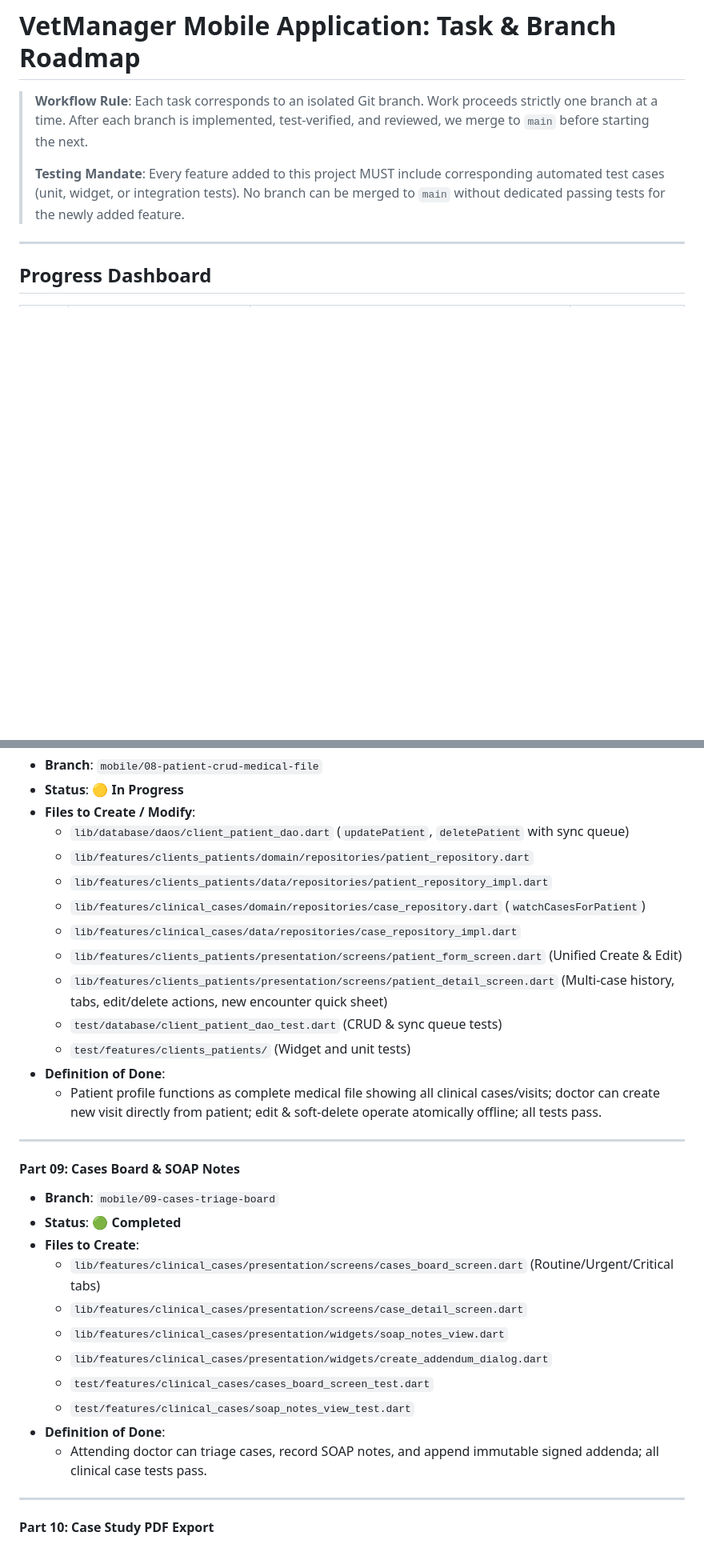
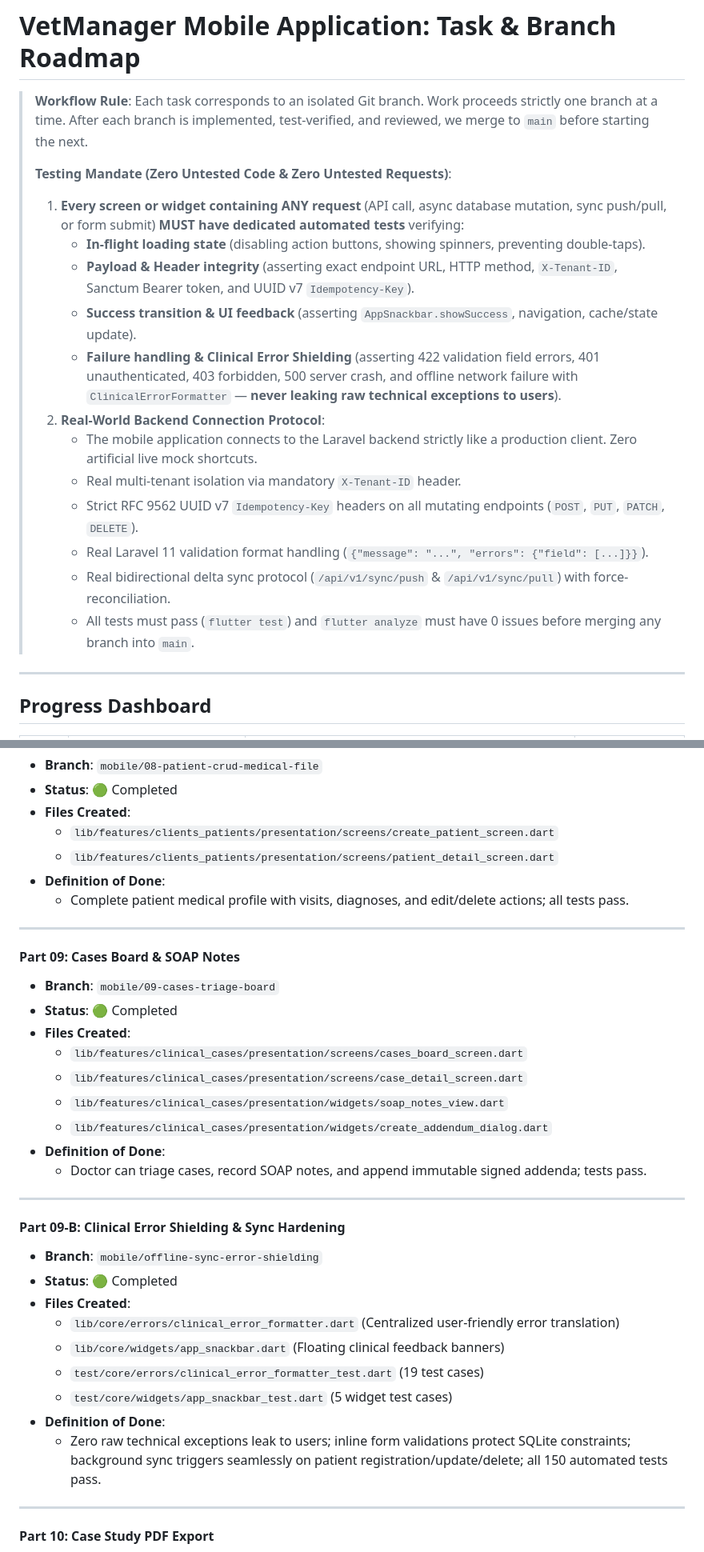
Before and after one commit to abdlerhmansoliman/vet-manager-mobile, a Markdown page: MOBILE_TASKS.md, 2 parts joined by grey strips. Shown at 80% size. Drawn GitHub-style; blank space fills up the shorter version.

```diff
--- a/MOBILE_TASKS.md
+++ b/MOBILE_TASKS.md
@@ -2,7 +2,19 @@
 
 > **Workflow Rule**: Each task corresponds to an isolated Git branch. Work proceeds strictly one branch at a time. After each branch is implemented, test-verified, and reviewed, we merge to `main` before starting the next.
 >
-> **Testing Mandate**: Every feature added to this project MUST include corresponding automated test cases (unit, widget, or integration tests). No branch can be merged to `main` without dedicated passing tests for the newly added feature.
+> **Testing Mandate (Zero Untested Code & Zero Untested Requests)**:
+> 1. **Every screen or widget containing ANY request** (API call, async database mutation, sync push/pull, or form submit) **MUST have dedicated automated tests** verifying:
+>    - **In-flight loading state** (disabling action buttons, showing spinners, preventing double-taps).
+>    - **Payload & Header integrity** (asserting exact endpoint URL, HTTP method, `X-Tenant-ID`, Sanctum Bearer token, and UUID v7 `Idempotency-Key`).
+>    - **Success transition & UI feedback** (asserting `AppSnackbar.showSuccess`, navigation, cache/state update).
+>    - **Failure handling & Clinical Error Shielding** (asserting 422 validation field errors, 401 unauthenticated, 403 forbidden, 500 server crash, and offline network failure with `ClinicalErrorFormatter` — **never leaking raw technical exceptions to users**).
+> 2. **Real-World Backend Connection Protocol**:
+>    - The mobile application connects to the Laravel backend strictly like a production client. Zero artificial live mock shortcuts.
+>    - Real multi-tenant isolation via mandatory `X-Tenant-ID` header.
+>    - Strict RFC 9562 UUID v7 `Idempotency-Key` headers on all mutating endpoints (`POST`, `PUT`, `PATCH`, `DELETE`).
+>    - Real Laravel 11 validation format handling (`{"message": "...", "errors": {"field": [...]}}`).
+>    - Real bidirectional delta sync protocol (`/api/v1/sync/push` & `/api/v1/sync/pull`) with force-reconciliation.
+>    - All tests must pass (`flutter test`) and `flutter analyze` must have 0 issues before merging any branch into `main`.
 
 ---
 
@@ -171,32 +165,36 @@
 * **Branch**: `mobile/08-patient-crud-medical-file`
-* **Status**: 🟡 **In Progress**
-* **Files to Create / Modify**:
-  - `lib/database/daos/client_patient_dao.dart` (`updatePatient`, `deletePatient` with sync queue)
-  - `lib/features/clients_patients/domain/repositories/patient_repository.dart`
-  - `lib/features/clients_patients/data/repositories/patient_repository_impl.dart`
-  - `lib/features/clinical_cases/domain/repositories/case_repository.dart` (`watchCasesForPatient`)
-  - `lib/features/clinical_cases/data/repositories/case_repository_impl.dart`
-  - `lib/features/clients_patients/presentation/screens/patient_form_screen.dart` (Unified Create & Edit)
-  - `lib/features/clients_patients/presentation/screens/patient_detail_screen.dart` (Multi-case history, tabs, edit/delete actions, new encounter quick sheet)
-  - `test/database/client_patient_dao_test.dart` (CRUD & sync queue tests)
-  - `test/features/clients_patients/` (Widget and unit tests)
+* **Status**: 🟢 Completed
+* **Files Created**:
+  - `lib/features/clients_patients/presentation/screens/create_patient_screen.dart`
+  - `lib/features/clients_patients/presentation/screens/patient_detail_screen.dart`
 * **Definition of Done**:
-  - Patient profile functions as complete medical file showing all clinical cases/visits; doctor can create new visit directly from patient; edit & soft-delete operate atomically offline; all tests pass.
+  - Complete patient medical profile with visits, diagnoses, and edit/delete actions; all tests pass.
 
 ---
 
 #### Part 09: Cases Board & SOAP Notes
 * **Branch**: `mobile/09-cases-triage-board`
-* **Status**: 🟢 **Completed**
-* **Files to Create**:
-  - `lib/features/clinical_cases/presentation/screens/cases_board_screen.dart` (Routine/Urgent/Critical tabs)
+* **Status**: 🟢 Completed
+* **Files Created**:
+  - `lib/features/clinical_cases/presentation/screens/cases_board_screen.dart`
   - `lib/features/clinical_cases/presentation/screens/case_detail_screen.dart`
   - `lib/features/clinical_cases/presentation/widgets/soap_notes_view.dart`
   - `lib/features/clinical_cases/presentation/widgets/create_addendum_dialog.dart`
-  - `test/features/clinical_cases/cases_board_screen_test.dart`
-  - `test/features/clinical_cases/soap_notes_view_test.dart`
 * **Definition of Done**:
-  - Attending doctor can triage cases, record SOAP notes, and append immutable signed addenda; all clinical case tests pass.
+  - Doctor can triage cases, record SOAP notes, and append immutable signed addenda; tests pass.
+
+---
+
+#### Part 09-B: Clinical Error Shielding & Sync Hardening
+* **Branch**: `mobile/offline-sync-error-shielding`
+* **Status**: 🟢 Completed
+* **Files Created**:
+  - `lib/core/errors/clinical_error_formatter.dart` (Centralized user-friendly error translation)
+  - `lib/core/widgets/app_snackbar.dart` (Floating clinical feedback banners)
+  - `test/core/errors/clinical_error_formatter_test.dart` (19 test cases)
+  - `test/core/widgets/app_snackbar_test.dart` (5 widget test cases)
+* **Definition of Done**:
+  - Zero raw technical exceptions leak to users; inline form validations protect SQLite constraints; background sync triggers seamlessly on patient registration/update/delete; all 150 automated tests pass.
 
 ---
 
```
Also changed, not shown: other parts of MOBILE_TASKS.md (+97 -84 lines), AGENTS.md (+16 -6 lines).
